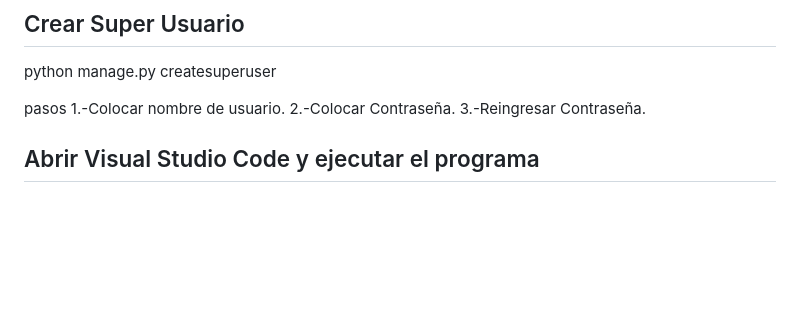
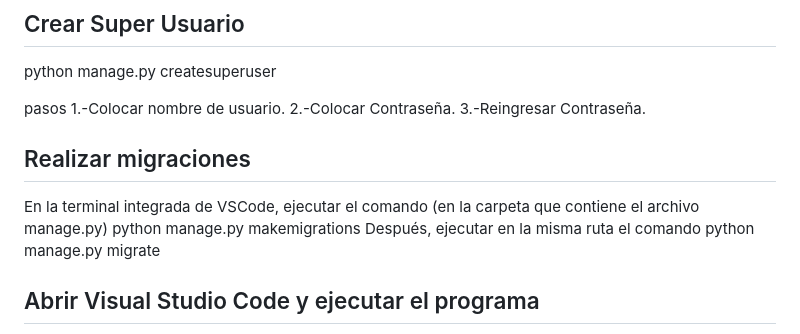
Before and after one commit to Back-End-Gang/sistema-tareas-gamificado, a Markdown page: README.md, the part around the change. Rendered like a GitHub page; blank space fills up the shorter version.

```diff
--- a/README.md
+++ b/README.md
@@ -52,6 +52,11 @@ pasos
 1.-Colocar nombre de usuario.
 2.-Colocar Contraseña.
 3.-Reingresar Contraseña.
+
+## Realizar migraciones
+
+En la terminal integrada de VSCode, ejecutar el comando (en la carpeta que contiene el archivo manage.py) python manage.py makemigrations
+Después, ejecutar en la misma ruta el comando python manage.py migrate
 
 ## Abrir Visual Studio Code y ejecutar el programa
 
```
